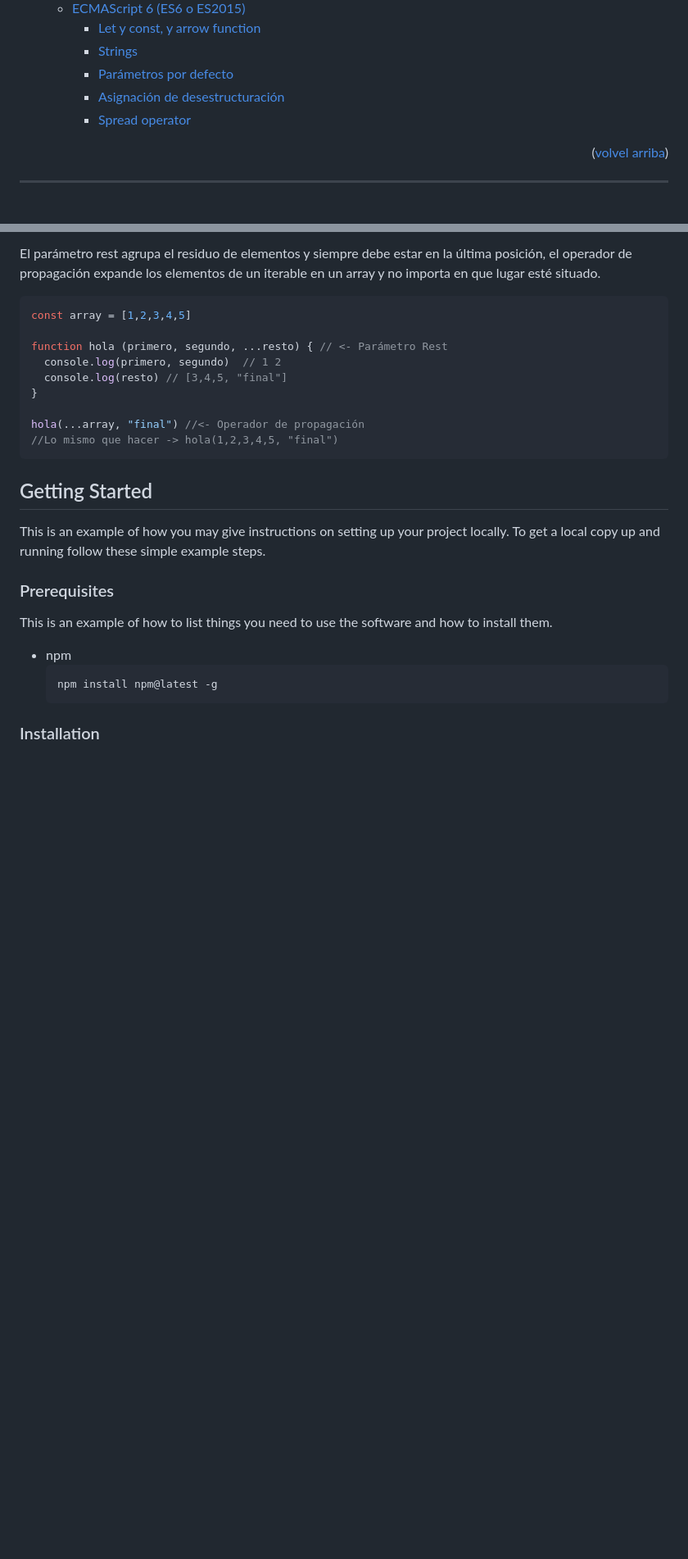
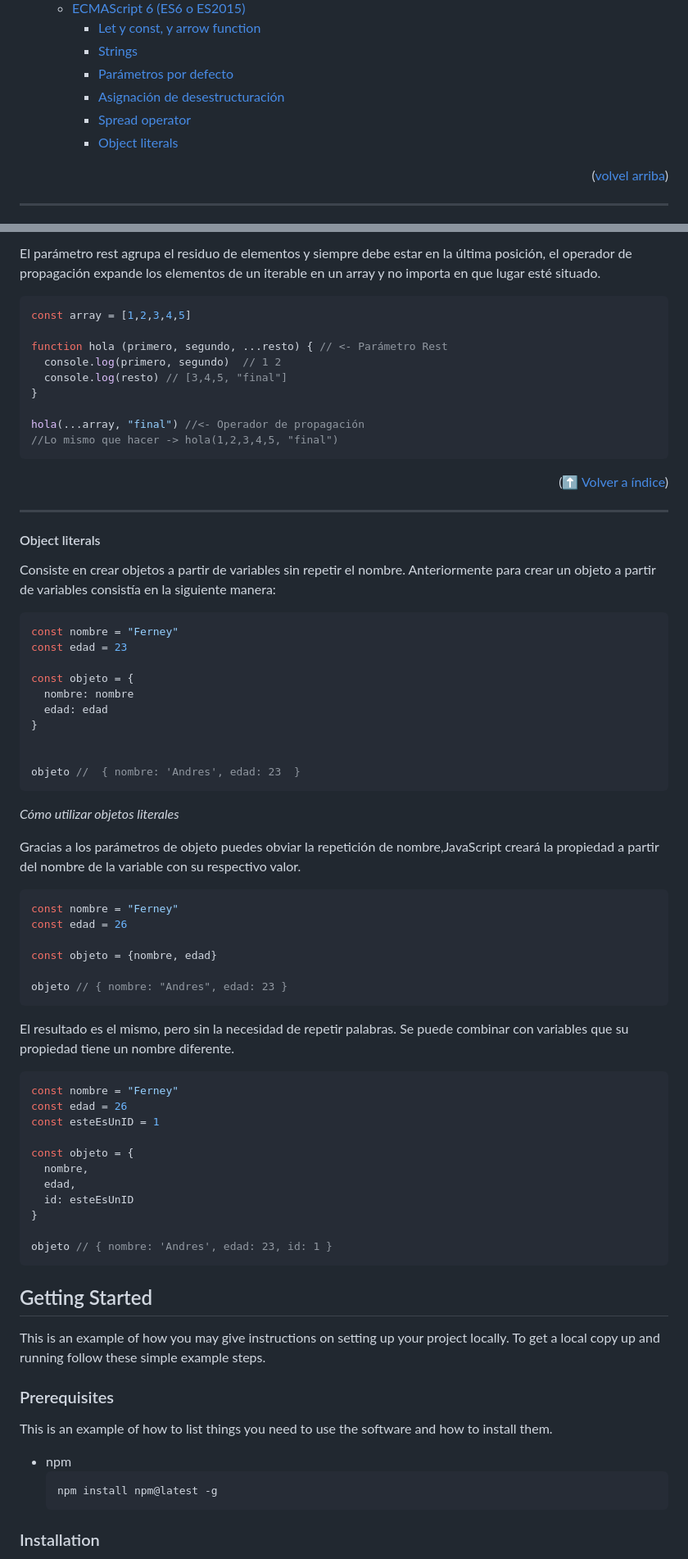
Before and after one commit to ferneynava/Curso-de-ECMAScript, a Markdown page: README.md, 2 parts joined by grey strips. Shown: that part at 82% size. GitHub-like rendering; blank space fills up the shorter version.

Commit message:
:memo: [Progress] Object literals
[Progress] Object literals

````diff
--- a/README.md
+++ b/README.md
@@ -38,7 +38,7 @@
     - [Parámetros por defecto](#parámetros-por-defecto)
     - [Asignación de desestructuración](#asignación-de-desestructuración)
     - [Spread operator](#spread-operator)
-
+    - [Object literals](#object-literals)
 
 <p align="right">(<a href="#readme-top">volvel arriba</a>)</p>
 
@@ -558,6 +558,55 @@ hola(...array, "final") //<- Operador de propagación
 //Lo mismo que hacer -> hola(1,2,3,4,5, "final")
 ```
 
+<p align="right">(<a href="#índice">⬆ Volver a índice</a>)</p>
+
+---
+
+#### Object literals
+
+Consiste en crear objetos a partir de variables sin repetir el nombre. Anteriormente para crear un objeto a partir de variables consistía en la siguiente manera:
+
+```js
+const nombre = "Ferney"
+const edad = 23
+
+const objeto = {
+  nombre: nombre
+  edad: edad
+}
+
+
+objeto //  { nombre: 'Andres', edad: 23  }
+```
+
+*Cómo utilizar objetos literales*
+
+Gracias a los parámetros de objeto puedes obviar la repetición de nombre,JavaScript creará la propiedad a partir del nombre de la variable con su respectivo valor.
+
+```js
+const nombre = "Ferney"
+const edad = 26
+
+const objeto = {nombre, edad}
+
+objeto // { nombre: "Andres", edad: 23 }
+```
+
+El resultado es el mismo, pero sin la necesidad de repetir palabras. Se puede combinar con variables que su propiedad tiene un nombre diferente.
+
+```js
+const nombre = "Ferney"
+const edad = 26
+const esteEsUnID = 1
+
+const objeto = {
+  nombre,
+  edad,
+  id: esteEsUnID
+}
+
+objeto // { nombre: 'Andres', edad: 23, id: 1 }
+```
 
 ## Getting Started
 
````
